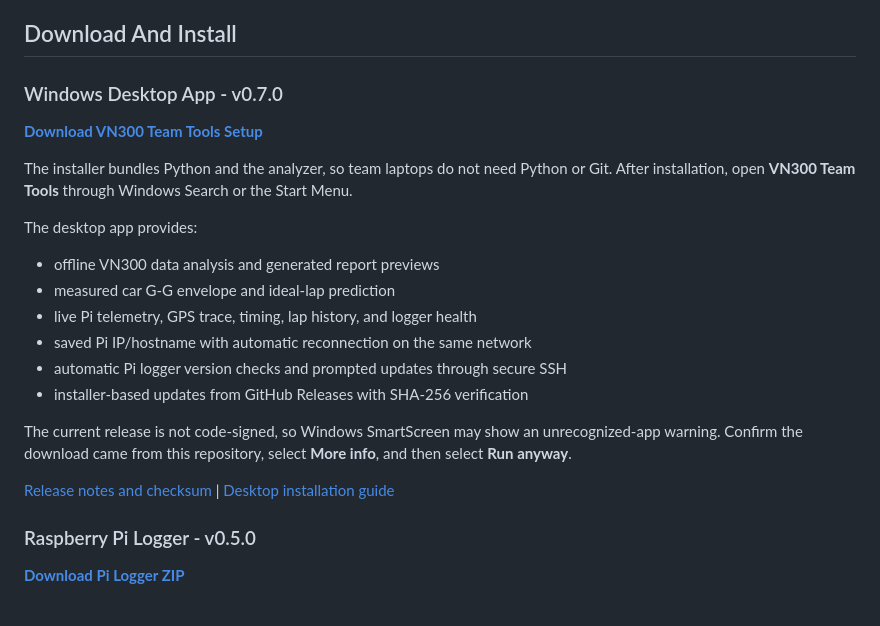
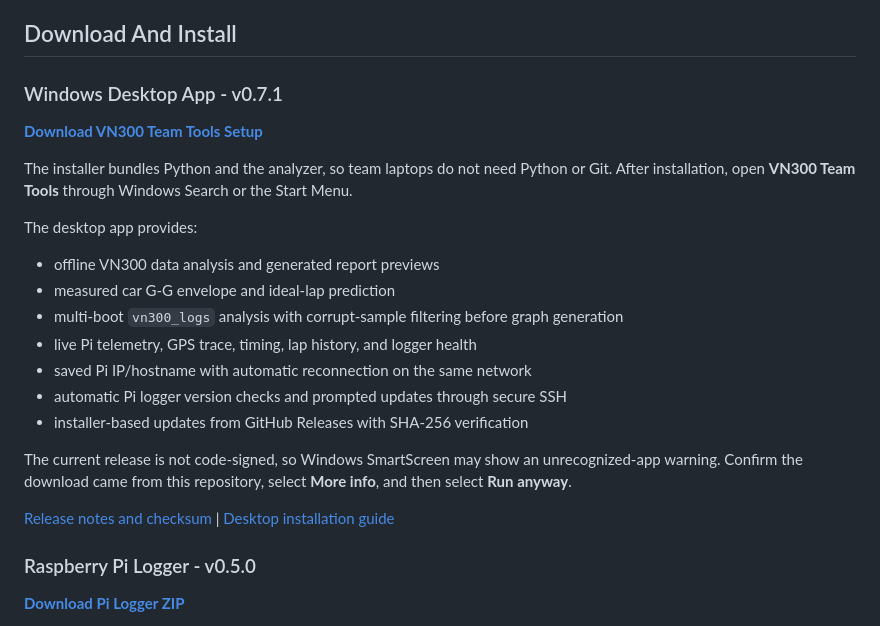
Before and after one commit to Alexcoster010/VN300_Team_Tools, a Markdown page: README.md, the part around one of its changes. GitHub-like rendering.

Commit message:
Publish desktop graph fix

```diff
--- a/README.md
+++ b/README.md
@@ -4,5 +4,5 @@ VN300 Team Tools combines Raspberry Pi telemetry logging, live dashboard monitor
 
 ## Download And Install
 
-### Windows Desktop App - v0.7.0
+### Windows Desktop App - v0.7.1
 
@@ -14,6 +14,7 @@ The desktop app provides:
 
 - offline VN300 data analysis and generated report previews
 - measured car G-G envelope and ideal-lap prediction
+- multi-boot `vn300_logs` analysis with corrupt-sample filtering before graph generation
 - live Pi telemetry, GPS trace, timing, lap history, and logger health
 - saved Pi IP/hostname with automatic reconnection on the same network
 - automatic Pi logger version checks and prompted updates through secure SSH
```
Also changed, not shown: other parts of README.md (+2 -2 lines).
